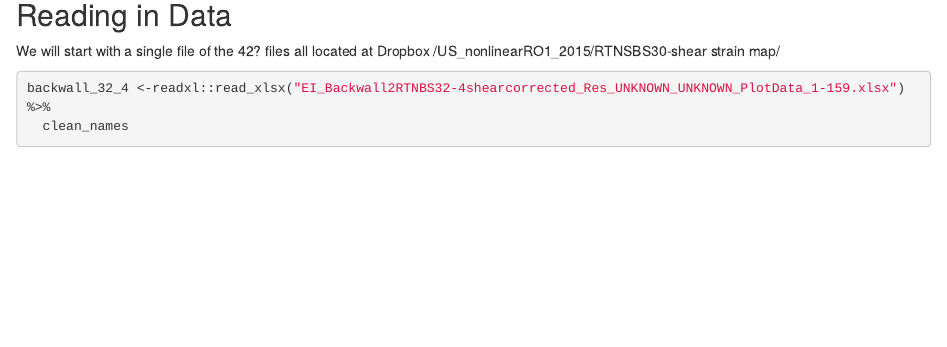
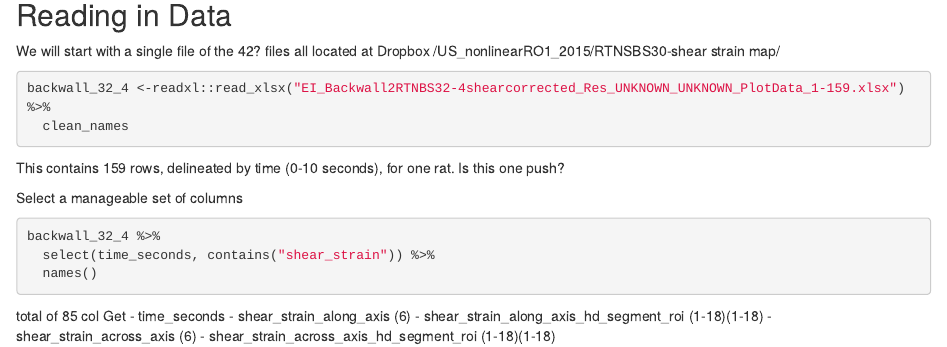
Before and after one commit to higgi13425/rat-strain, an R Markdown document (rat-strain-test.Rmd): the page in a window 1100 px wide, from 80 px down. Rendered offline with R 4.5, knitr and Pandoc, with nearby package versions; the code chunks are not run, so their results and figures are left out.

Commit message:
selected subset of columns

````diff
--- a/rat-strain-test.Rmd
+++ b/rat-strain-test.Rmd
@@ -21,3 +21,20 @@ all located at Dropbox
 backwall_32_4 <-readxl::read_xlsx("EI_Backwall2RTNBS32-4shearcorrected_Res_UNKNOWN_UNKNOWN_PlotData_1-159.xlsx") %>%
   clean_names
 ```
+
+This contains 159 rows, delineated by time (0-10 seconds), for one rat. Is this one push?
+
+
+Select a manageable set of columns
+```{r}
+backwall_32_4 %>%
+  select(time_seconds, contains("shear_strain")) %>%
+  names()
+```
+total of 85 col
+Get
+- time_seconds
+- shear_strain_along_axis (6)
+- shear_strain_along_axis_hd_segment_roi (1-18)(1-18)
+- shear_strain_across_axis (6)
+- shear_strain_across_axis_hd_segment_roi (1-18)(1-18)
````
